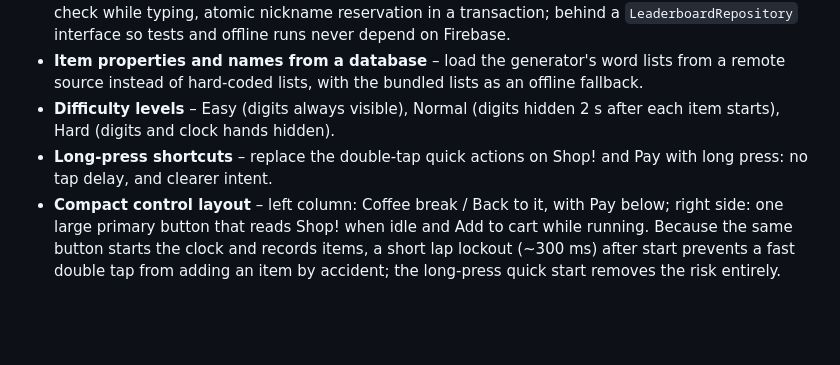
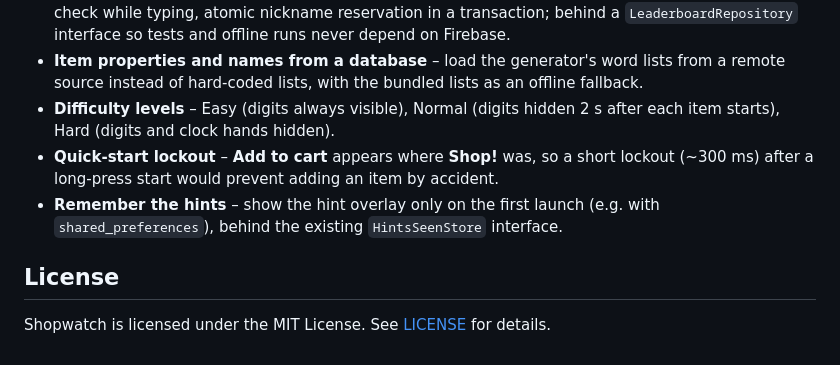
Before and after one commit to mj-homework/swatch, a Markdown page: README.md, the part around one of its changes. Rendered like a GitHub page; blank space fills up the shorter version.

```diff
--- a/README.md
+++ b/README.md
@@ -133,11 +206,13 @@ and the Shopwatch flows.
   lists as an offline fallback.
 - **Difficulty levels** – Easy (digits always visible), Normal (digits hidden
   2 s after each item starts), Hard (digits and clock hands hidden).
-- **Long-press shortcuts** – replace the double-tap quick actions on Shop!
-  and Pay with long press: no tap delay, and clearer intent.
-- **Compact control layout** – left column: Coffee break / Back to it, with
-  Pay below; right side: one large primary button that reads Shop! when idle
-  and Add to cart while running. Because the same button starts the clock and
-  records items, a short lap lockout (~300 ms) after start prevents a fast
-  double tap from adding an item by accident; the long-press quick start
-  removes the risk entirely.
+- **Quick-start lockout** – **Add to cart** appears where **Shop!** was, so a
+  short lockout (~300 ms) after a long-press start would prevent adding an
+  item by accident.
+- **Remember the hints** – show the hint overlay only on the first launch
+  (e.g. with `shared_preferences`), behind the existing `HintsSeenStore`
+  interface.
+
+## License
+
+Shopwatch is licensed under the MIT License. See [LICENSE](LICENSE) for details.
```
Also changed, not shown: other parts of README.md (+115 -42 lines).
